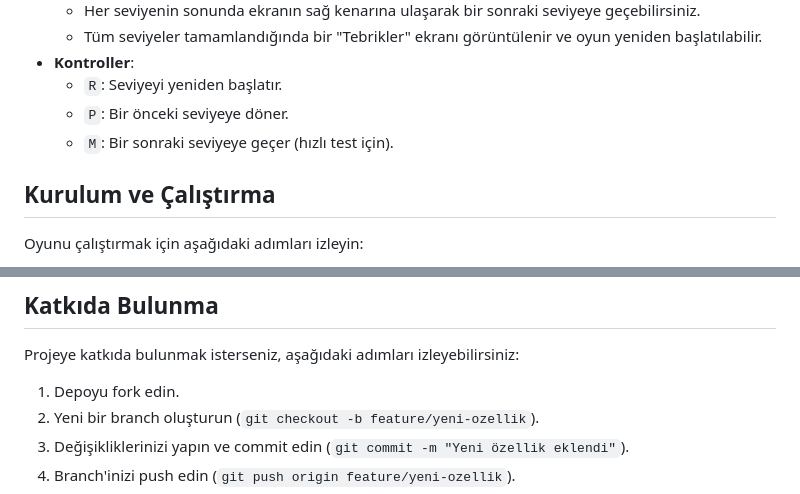
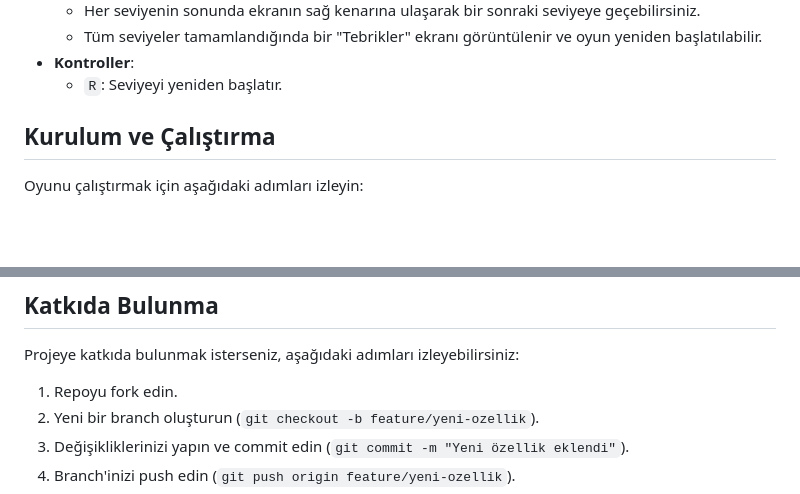
Before and after one commit to Truyak/Truyak.github.io, a Markdown page: README.md, 2 parts joined by grey strips. Drawn GitHub-style; blank space fills up the shorter version.

```diff
--- a/README.md
+++ b/README.md
@@ -37,8 +37,6 @@ Oyunda kullanılan temel mekanikler şunlardır:
   - Tüm seviyeler tamamlandığında bir "Tebrikler" ekranı görüntülenir ve oyun yeniden başlatılabilir.
 - **Kontroller**:
   - `R`: Seviyeyi yeniden başlatır.
-  - `P`: Bir önceki seviyeye döner.
-  - `M`: Bir sonraki seviyeye geçer (hızlı test için).
 
 ## Kurulum ve Çalıştırma
 Oyunu çalıştırmak için aşağıdaki adımları izleyin:
@@ -101,7 +99,7 @@ Seviye 5, oyunun en zorlu seviyesidir. Hareketli platformlar, tehlikeli duvarlar
 
 ## Katkıda Bulunma
 Projeye katkıda bulunmak isterseniz, aşağıdaki adımları izleyebilirsiniz:
-1. Depoyu fork edin.
+1. Repoyu fork edin.
 2. Yeni bir branch oluşturun (`git checkout -b feature/yeni-ozellik`).
 3. Değişikliklerinizi yapın ve commit edin (`git commit -m "Yeni özellik eklendi"`).
 4. Branch'inizi push edin (`git push origin feature/yeni-ozellik`).
```
